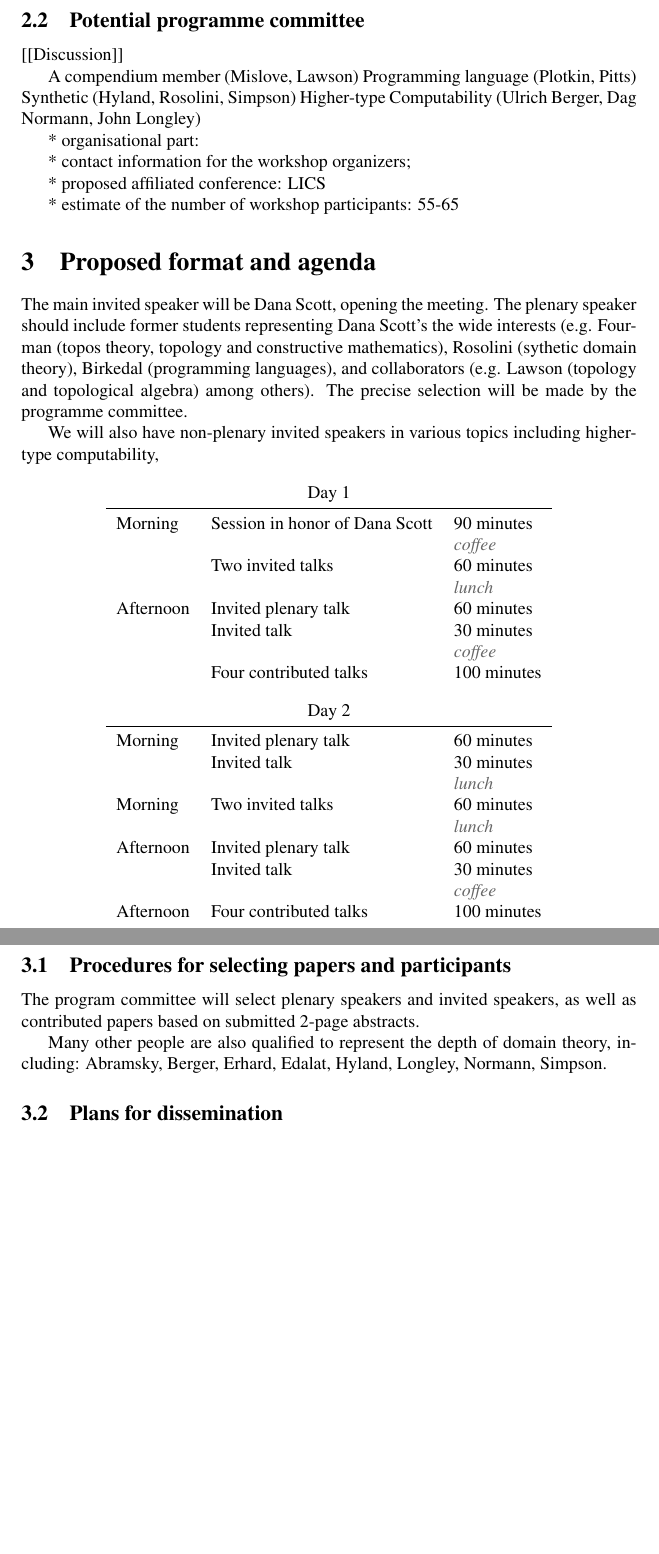
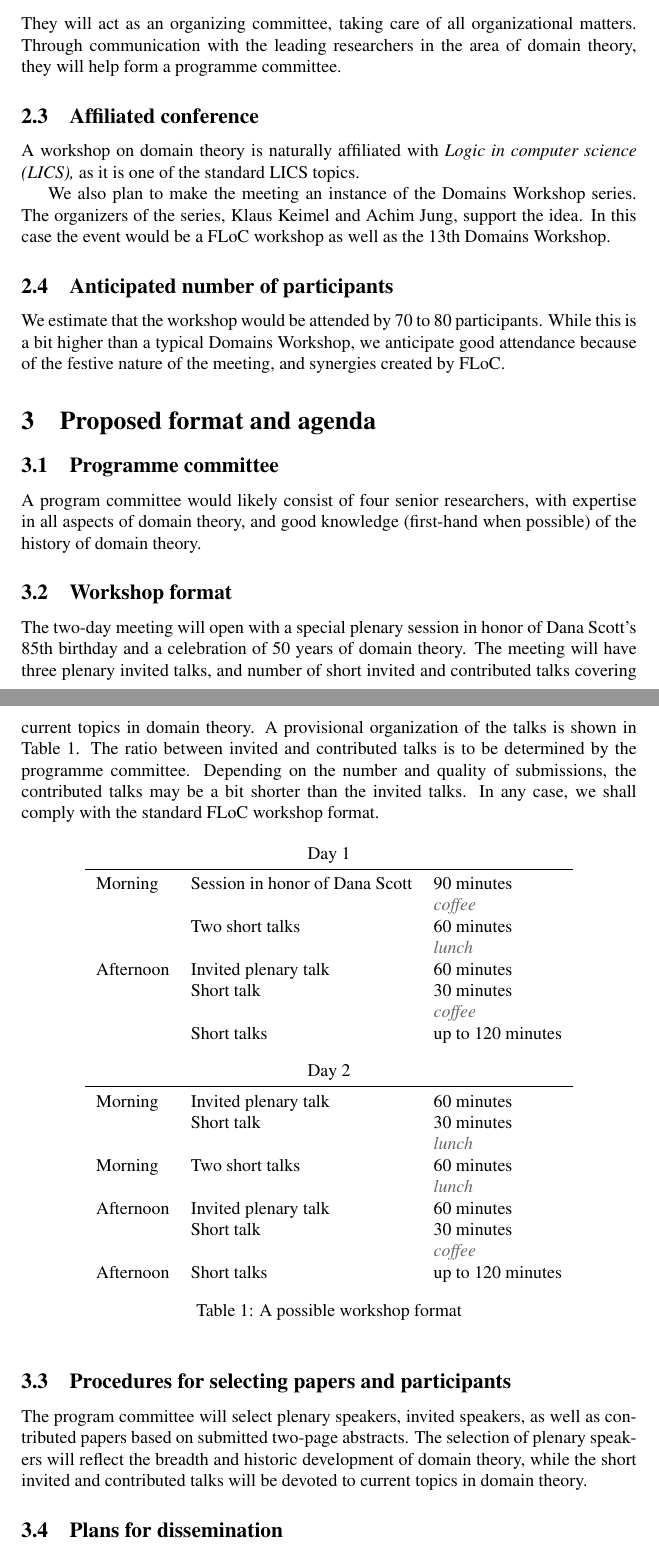
Before and after one commit to IMFM-SI/STM2025, a LaTeX paper (domains-floc-2018.tex): two parts of pages 2 and 3 of 3 before the commit and two parts of pages 2 and 3 of 4 after it, joined at a grey line, cut at the place of the change, the shorter picture padded with empty space. Compiled offline with pdfLaTeX.

Commit message:
First version of all the organizational matters.

```diff
--- a/domains-floc-2018.tex
+++ b/domains-floc-2018.tex
@@ -10,9 +10,9 @@
 \usepackage{url}
 \usepackage{booktabs}
 
-\title{Workshop in honour of\\
-  Dana Scott's 85th~birthday and\\
-  50~years of domain theory}
+\title{Proposal for a FLoC workshop\\
+  in honour of  Dana Scott's 85th~birthday\\
+  and 50~years of domain theory}
 
 \author{Andrej Bauer \and Martín Escardó}
 
@@ -62,58 +79,115 @@ University of Birmingham, UK \\
 \url{http://www.cs.bham.ac.uk/~mhe/}
 \end{quote}
 
-\subsection{Potential programme committee}
+\noindent %
+They will act as an organizing committee, taking care of all organizational matters.
+Through communication with the leading researchers in the area of domain theory, they will
+help form a programme committee.
 
-[[Discussion]]
+\subsection{Affiliated conference}
 
-A compendium member (Mislove, Lawson)
-Programming language (Plotkin, Pitts)
-Synthetic (Hyland, Rosolini, Simpson)
-Higher-type Computability (Ulrich Berger, Dag Normann, John Longley)
+A workshop on domain theory is naturally affiliated with \emph{Logic in computer science
+  (LICS),} as it is one of the standard LICS topics.
 
-* organisational part:
+We also plan to make the meeting an instance of the Domains Workshop series. The
+organizers of the series, Klaus Keimel and Achim Jung, support the idea. In this case the
+event would be a FLoC workshop as well as the 13th Domains Workshop.
 
-*        contact information for the workshop organizers;
+\subsection{Anticipated number of participants}
+\label{sec:antic-numb-part}
 
-*        proposed affiliated conference: LICS
-
-
-* estimate of the number of workshop participants: 55-65
+We estimate that the workshop would be attended by 70 to 80 participants. While this is a
+bit higher than a typical Domains Workshop, we anticipate good attendance because of the
+festive nature of the meeting, and synergies created by FLoC.
 
 \section{Proposed format and agenda}
 
-The main invited speaker will be Dana Scott, opening the meeting.
-The plenary speaker should include former students representing Dana Scott's the wide interests (e.g. Fourman (topos theory, topology and constructive mathematics), Rosolini (sythetic domain theory), Birkedal (programming languages), and collaborators (e.g. Lawson (topology and topological algebra) among others). The precise selection will be made by the programme committee.
+\subsection{Programme committee}
 
-We will also have non-plenary invited speakers in various topics including higher-type computability,
+A program committee would likely consist of four senior researchers, with expertise in all
+aspects of domain theory, and good knowledge (first-hand when possible) of the history of
+domain theory.
 
-\begin{center}
+% A compendium member (Mislove, Lawson)
+% Programming language (Plotkin, Pitts)
+% Synthetic (Hyland, Rosolini, Simpson)
+% Higher-type Computability (Ulrich Berger, Dag Normann, John Longley)
+
+\subsection{Workshop format}
+
+The two-day meeting will open with a special plenary session in honor of Dana Scott's
+85th~birthday and a celebration of 50~years of domain theory. The meeting will have three
+plenary invited talks, and number of short invited and contributed talks covering current
+topics in domain theory. A provisional organization of the talks is shown in
+Table~\ref{tab:layout}. The ratio between invited and contributed talks is to be
+determined by the programme committee. Depending on the number and quality of submissions,
+the contributed talks may be a bit shorter than the invited talks. In any case, we shall
+comply with the standard FLoC workshop format.
+
+% The main invited speaker will be Dana Scott, opening the meeting. The plenary speaker
+% should include former students representing Dana Scott's the wide interests (e.g. Fourman
+% (topos theory, topology and constructive mathematics), Rosolini (sythetic domain theory),
+% Birkedal (programming languages), and collaborators (e.g. Lawson (topology and topological
+% algebra) among others). The precise selection will be made by the programme committee.
+
+% \begin{table}[ht]
+%   \centering
+% \begin{tabular}{lll}
+% \multicolumn{3}{c}{Day 1} \\ \midrule
+% Morning   & Session in honor of Dana Scott & 90 minutes \\
+%           &                                & \grey{\emph{coffee}}\\
+%           & Two invited talks              & 60 minutes \\
+%           &                                & \grey{\emph{lunch}}   \\
+% Afternoon & Invited plenary talk           & 60 minutes \\
+%           & Invited talk                   & 30 minutes \\
+%           &                                & \grey{\emph{coffee}} \\
+%           & Four contributed talks         & 100 minutes \\[2ex]
+% \multicolumn{3}{c}{Day 2} \\ \midrule
+% Morning   & Invited plenary talk           & 60 minutes \\
+%           & Invited talk                   & 30 minutes \\
+%           &                                & \grey{\emph{lunch}}  \\
+% Morning   & Two invited talks              & 60 minutes \\
+%           &                                & \grey{\emph{lunch}}  \\
+% Afternoon & Invited plenary talk           & 60 minutes \\
+%           & Invited talk                   & 30 minutes \\
+%           &                                & \grey{\emph{coffee}} \\
+% Afternoon & Four contributed talks         & 100 minutes \\
+% \end{tabular}
+%   \caption{A possible workshop format}
+%   \label{tab:layout}
+% \end{table}
+
+\begin{table}[ht]
+  \centering
 \begin{tabular}{lll}
 \multicolumn{3}{c}{Day 1} \\ \midrule
 Morning   & Session in honor of Dana Scott & 90 minutes \\
           &                                & \grey{\emph{coffee}}\\
-          & Two invited talks              & 60 minutes \\
-          &                                & \grey{\emph{lunch}}   \\
+          & Two short talks                & 60 minutes \\
+          &                                & \grey{\emph{lunch}} \\
 Afternoon & Invited plenary talk           & 60 minutes \\
-          & Invited talk                   & 30 minutes \\
+          & Short talk                     & 30 minutes \\
           &                                & \grey{\emph{coffee}} \\
-          & Four contributed talks         & 100 minutes \\[2ex]
+          & Short talks                    & up to 120 minutes \\[2ex]
 \multicolumn{3}{c}{Day 2} \\ \midrule
 Morning   & Invited plenary talk           & 60 minutes \\
-          & Invited talk                   & 30 minutes \\
+          & Short talk                     & 30 minutes \\
           &                                & \grey{\emph{lunch}}  \\
-Morning   & Two invited talks              & 60 minutes \\
+Morning   & Two short talks                & 60 minutes \\
           &                                & \grey{\emph{lunch}}  \\
 Afternoon & Invited plenary talk           & 60 minutes \\
-          & Invited talk                   & 30 minutes \\
+          & Short talk                     & 30 minutes \\
           &                                & \grey{\emph{coffee}} \\
-Afternoon & Four contributed talks         & 100 minutes \\
+Afternoon & Short talks                    & up to 120 minutes \\
 \end{tabular}
-\end{center}
+  \caption{A possible workshop format}
+  \label{tab:layout}
+\end{table}
 
 \subsection{Procedures for selecting papers and participants}
 
-The program committee will select plenary speakers and invited speakers, as well as contributed papers based on submitted 2-page abstracts.
+The program committee will select plenary speakers, invited speakers, as well as
+contributed papers based on submitted two-page abstracts. The selection of plenary
+speakers will reflect the breadth and historic development of domain theory, while the
+short invited and contributed talks will be devoted to current topics in domain theory.
 
-
-Many other people are also qualified to represent the depth of domain theory, including: Abramsky, Berger, Erhard, Edalat, Hyland, Longley, Normann, Simpson.
```
Also changed, not shown: domains-floc-2018.tex (33 more changed lines).
